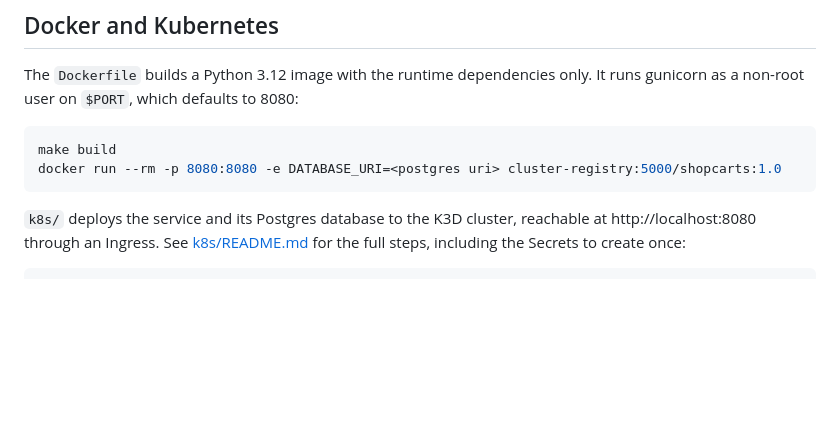
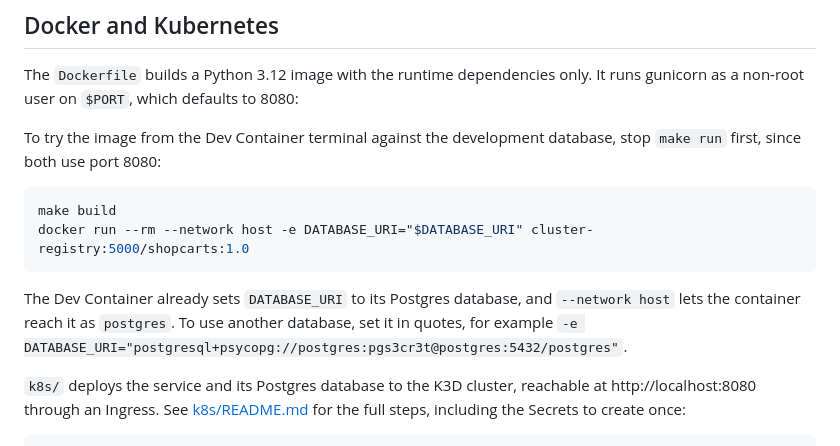
Before and after one commit to CSCI-GA-2820-FA26-001/shopcarts, a Markdown page: README.md, the part around the change. Drawn GitHub-style; blank space fills up the shorter version.

Commit message:
Fix the docker run example in the README (#37)

````diff
--- a/README.md
+++ b/README.md
@@ -288,10 +288,14 @@ This command runs Flake8 and Pylint against the application and test code.
 
 The `Dockerfile` builds a Python 3.12 image with the runtime dependencies only. It runs gunicorn as a non-root user on `$PORT`, which defaults to 8080:
 
+To try the image from the Dev Container terminal against the development database, stop `make run` first, since both use port 8080:
+
 ```bash
 make build
-docker run --rm -p 8080:8080 -e DATABASE_URI=<postgres uri> cluster-registry:5000/shopcarts:1.0
+docker run --rm --network host -e DATABASE_URI="$DATABASE_URI" cluster-registry:5000/shopcarts:1.0
 ```
+
+The Dev Container already sets `DATABASE_URI` to its Postgres database, and `--network host` lets the container reach it as `postgres`. To use another database, set it in quotes, for example `-e DATABASE_URI="postgresql+psycopg://postgres:pgs3cr3t@postgres:5432/postgres"`.
 
 `k8s/` deploys the service and its Postgres database to the K3D cluster, reachable at http://localhost:8080 through an Ingress. See [k8s/README.md](k8s/README.md) for the full steps, including the Secrets to create once:
 
````
